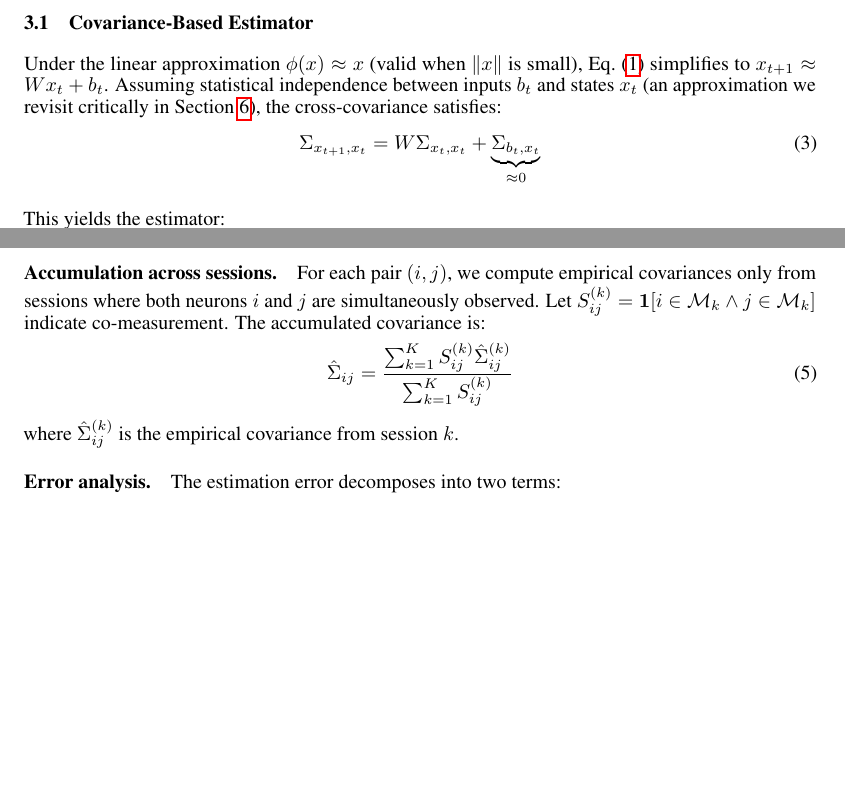
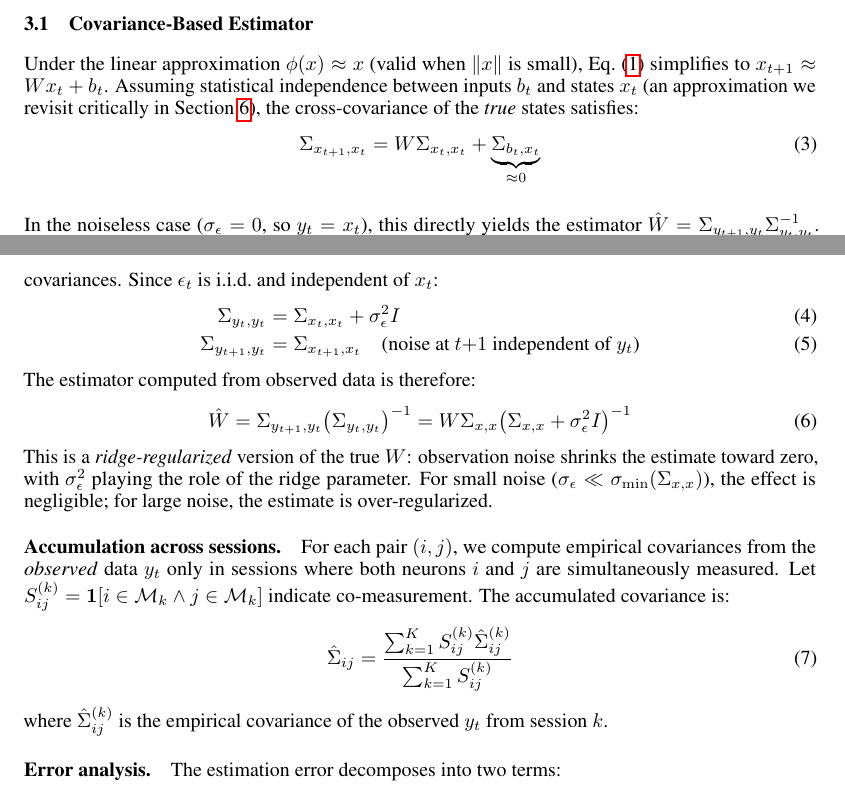
Before and after one commit to qsimeon/sparse_matrix_recovery, a LaTeX paper (paper/main.tex): two parts of pages 2 and 3 of 13, joined at a grey line, cut so that both start at the same text, the shorter picture padded with empty space. Compiled offline with pdfLaTeX.

Commit message:
CRITICAL FIX: observation noise math — y≠x throughout paper and code
The paper introduced observation noise y = x + ε but then used x everywhere
as if noise didn't exist. This was mathematically inconsistent.

FIXES:
1. Paper Methods section: Properly derives the noisy estimator
   W_hat = Σ_{y',y} (Σ_{y,y})^{-1} = W·Σ_xx·(Σ_xx + σ²I)^{-1}
   This is RIDGE REGRESSION — noise acts as regularization parameter

2. Paper Algorithm 1: Changed all Σ_{x,x} → Σ_{y,y} in pseudocode
   since the algorithm operates on observed (noisy) data

3. Paper accumulation paragraph: specifies "observed data y_t"

4. Paper noise robustness paragraph: references ridge interpretation

5. core.py docstring: documents that estimate_connectivity_weights
   operates on observed y (not true x), with ridge interpretation

This is a genuine mathematical insight: observation noise ≠ catastrophe,
it's implicit ridge regularization. Small noise can actually HELP
(same mechanism as implicit regularization from tanh compression).

```diff
--- a/paper/main.tex
+++ b/paper/main.tex
@@ -114,26 +114,35 @@ Given $K$ sessions with observations $\{y_t^{(k)}\}_{t=1}^{T_k}$ for $k = 1, \ld
 \subsection{Covariance-Based Estimator}
 
 Under the linear approximation $\phi(x) \approx x$ (valid when $\|x\|$ is small), Eq.~\eqref{eq:dynamics} simplifies to $x_{t+1} \approx W x_t + b_t$.
-Assuming statistical independence between inputs $b_t$ and states $x_t$ (an approximation we revisit critically in Section~\ref{sec:discussion}), the cross-covariance satisfies:
+Assuming statistical independence between inputs $b_t$ and states $x_t$ (an approximation we revisit critically in Section~\ref{sec:discussion}), the cross-covariance of the \emph{true} states satisfies:
 \begin{equation}
     \Sigma_{x_{t+1}, x_t} = W \Sigma_{x_t, x_t} + \underbrace{\Sigma_{b_t, x_t}}_{\approx 0}
     \label{eq:covariance}
 \end{equation}
 
-This yields the estimator:
+In the noiseless case ($\sigma_\epsilon = 0$, so $y_t = x_t$), this directly yields the estimator $\hat{W} = \Sigma_{y_{t+1}, y_t} \Sigma_{y_t, y_t}^{-1}$.
+When observation noise is present ($\sigma_\epsilon > 0$), the observed covariances differ from the true state covariances.
+Since $\epsilon_t$ is i.i.d.\ and independent of $x_t$:
+\begin{align}
+    \Sigma_{y_t, y_t} &= \Sigma_{x_t, x_t} + \sigma_\epsilon^2 I \label{eq:noisy_cov} \\
+    \Sigma_{y_{t+1}, y_t} &= \Sigma_{x_{t+1}, x_t} \quad \text{(noise at $t{+}1$ independent of $y_t$)}
+\end{align}
+The estimator computed from observed data is therefore:
 \begin{equation}
-    \hat{W} = \Sigma_{x_{t+1}, x_t} \Sigma_{x_t, x_t}^{-1}
+    \hat{W} = \Sigma_{y_{t+1}, y_t} \bigl(\Sigma_{y_t, y_t}\bigr)^{-1} = W \Sigma_{x,x} \bigl(\Sigma_{x,x} + \sigma_\epsilon^2 I\bigr)^{-1}
     \label{eq:estimator}
 \end{equation}
+This is a \emph{ridge-regularized} version of the true $W$: observation noise shrinks the estimate toward zero, with $\sigma_\epsilon^2$ playing the role of the ridge parameter.
+For small noise ($\sigma_\epsilon \ll \sigma_{\min}(\Sigma_{x,x})$), the effect is negligible; for large noise, the estimate is over-regularized.
 
 \paragraph{Accumulation across sessions.}
-For each pair $(i,j)$, we compute empirical covariances only from sessions where both neurons $i$ and $j$ are simultaneously observed.
+For each pair $(i,j)$, we compute empirical covariances from the \emph{observed} data $y_t$ only in sessions where both neurons $i$ and $j$ are simultaneously measured.
 Let $S_{ij}^{(k)} = \mathbf{1}[i \in \mathcal{M}_k \wedge j \in \mathcal{M}_k]$ indicate co-measurement.
 The accumulated covariance is:
 \begin{equation}
     \hat{\Sigma}_{ij} = \frac{\sum_{k=1}^{K} S_{ij}^{(k)} \hat{\Sigma}_{ij}^{(k)}}{\sum_{k=1}^{K} S_{ij}^{(k)}}
 \end{equation}
-where $\hat{\Sigma}_{ij}^{(k)}$ is the empirical covariance from session $k$.
+where $\hat{\Sigma}_{ij}^{(k)}$ is the empirical covariance of the observed $y_t$ from session $k$.
 
 \paragraph{Error analysis.}
 The estimation error decomposes into two terms:
```
Also changed, not shown: paper/main.tex (17 more changed lines), 1 other file.
